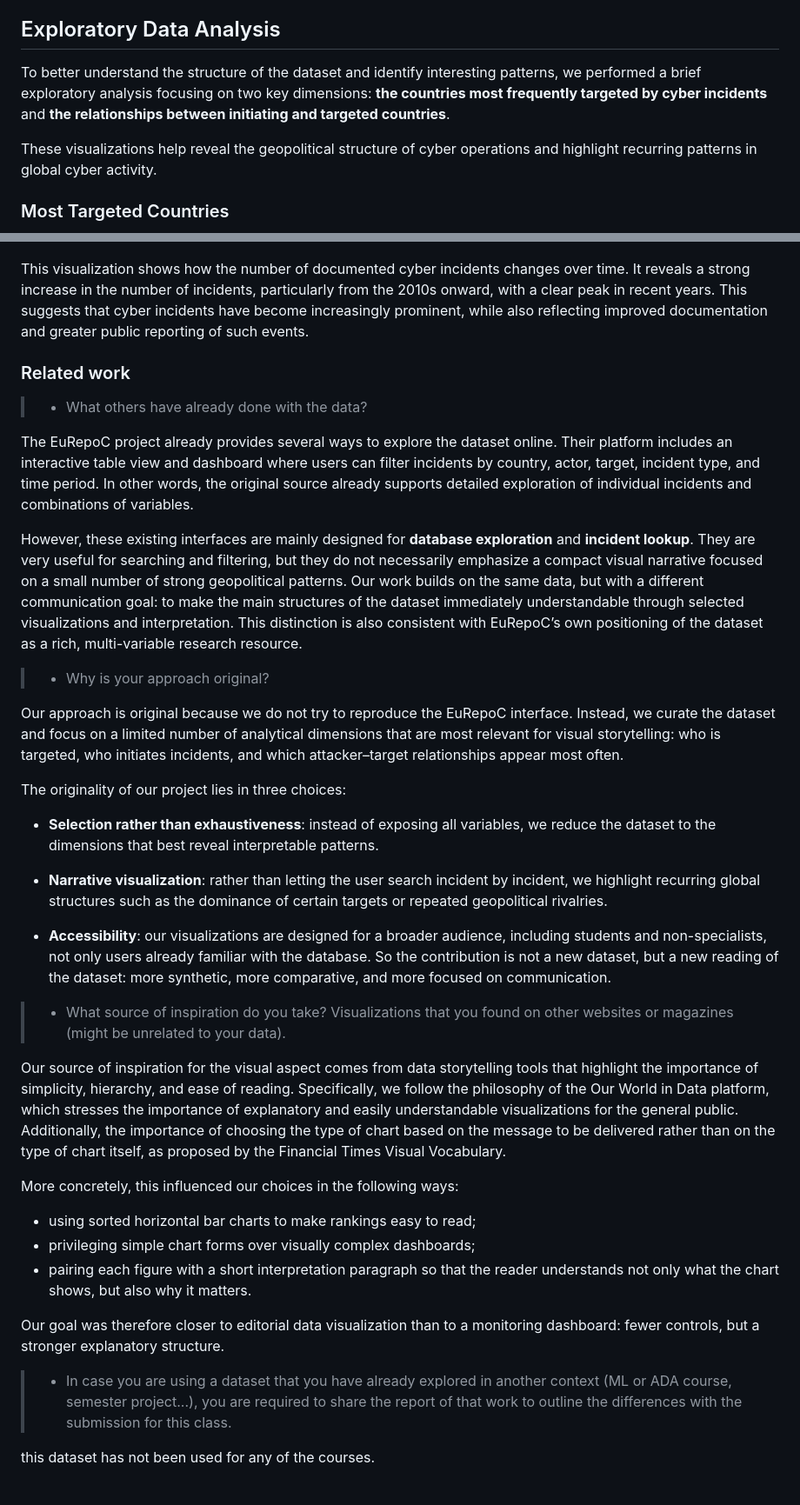
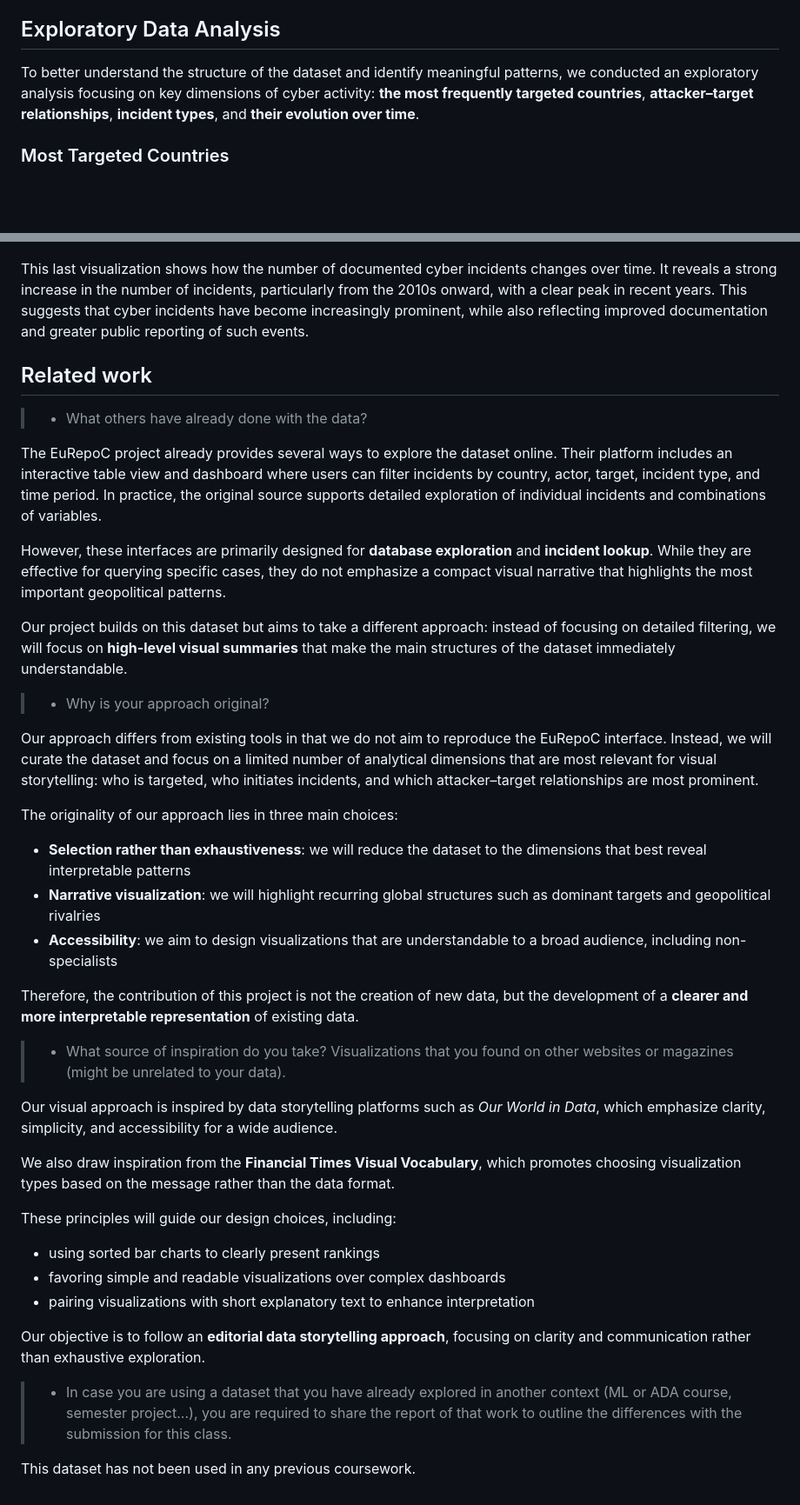
Before and after one commit to com-480-data-visualization/visec, a Markdown page: milestone_1/README.md, 2 parts joined by grey strips. Shown at 87% size. Rendered like a GitHub page; blank space fills up the shorter version.

Commit message:
Update M1 README

```diff
--- a/milestone_1/README.md
+++ b/milestone_1/README.md
@@ -66,9 +65,7 @@ By presenting these patterns visually through an interactive web interface, the
 
 ## Exploratory Data Analysis
 
-To better understand the structure of the dataset and identify interesting patterns, we performed a brief exploratory analysis focusing on two key dimensions: **the countries most frequently targeted by cyber incidents** and **the relationships between initiating and targeted countries**.
-
-These visualizations help reveal the geopolitical structure of cyber operations and highlight recurring patterns in global cyber activity.
+To better understand the structure of the dataset and identify meaningful patterns, we conducted an exploratory analysis focusing on key dimensions of cyber activity: **the most frequently targeted countries**, **attacker–target relationships**, **incident types**, and **their evolution over time**.
 
 
 ### Most Targeted Countries
@@ -101,42 +98,45 @@ This visualization shows the **most common incident types** in the dataset. By s
 ### Time Evolution
 ![Incident Over Time](figures/incidents_over_time.png)
 
-This visualization shows how the number of documented cyber incidents changes over time. It reveals a strong increase in the number of incidents, particularly from the 2010s onward, with a clear peak in recent years. This suggests that cyber incidents have become increasingly prominent, while also reflecting improved documentation and greater public reporting of such events.
+This last visualization shows how the number of documented cyber incidents changes over time. It reveals a strong increase in the number of incidents, particularly from the 2010s onward, with a clear peak in recent years. This suggests that cyber incidents have become increasingly prominent, while also reflecting improved documentation and greater public reporting of such events.
 
-### Related work
+## Related work
 
 
 > - What others have already done with the data?
 
-The EuRepoC project already provides several ways to explore the dataset online. Their platform includes an interactive table view and dashboard where users can filter incidents by country, actor, target, incident type, and time period. In other words, the original source already supports detailed exploration of individual incidents and combinations of variables.
+The EuRepoC project already provides several ways to explore the dataset online. Their platform includes an interactive table view and dashboard where users can filter incidents by country, actor, target, incident type, and time period. In practice, the original source supports detailed exploration of individual incidents and combinations of variables.
 
-However, these existing interfaces are mainly designed for **database exploration** and **incident lookup**. They are very useful for searching and filtering, but they do not necessarily emphasize a compact visual narrative focused on a small number of strong geopolitical patterns. Our work builds on the same data, but with a different communication goal: to make the main structures of the dataset immediately understandable through selected visualizations and interpretation. This distinction is also consistent with EuRepoC’s own positioning of the dataset as a rich, multi-variable research resource.
+However, these interfaces are primarily designed for **database exploration** and **incident lookup**. While they are effective for querying specific cases, they do not emphasize a compact visual narrative that highlights the most important geopolitical patterns.
+
+Our project builds on this dataset but aims to take a different approach: instead of focusing on detailed filtering, we will focus on **high-level visual summaries** that make the main structures of the dataset immediately understandable.
 
 > - Why is your approach original?
 
-Our approach is original because we do not try to reproduce the EuRepoC interface. Instead, we curate the dataset and focus on a limited number of analytical dimensions that are most relevant for visual storytelling: who is targeted, who initiates incidents, and which attacker–target relationships appear most often.
+Our approach differs from existing tools in that we do not aim to reproduce the EuRepoC interface. Instead, we will curate the dataset and focus on a limited number of analytical dimensions that are most relevant for visual storytelling: who is targeted, who initiates incidents, and which attacker–target relationships are most prominent.
 
-The originality of our project lies in three choices:
+The originality of our approach lies in three main choices:
 
-- **Selection rather than exhaustiveness**: instead of exposing all variables, we reduce the dataset to the dimensions that best reveal interpretable patterns.
+- **Selection rather than exhaustiveness**: we will reduce the dataset to the dimensions that best reveal interpretable patterns
+- **Narrative visualization**: we will highlight recurring global structures such as dominant targets and geopolitical rivalries
+- **Accessibility**: we aim to design visualizations that are understandable to a broad audience, including non-specialists
 
--  **Narrative visualization**: rather than letting the user search incident by incident, we highlight recurring global structures such as the dominance of certain targets or repeated geopolitical rivalries.
-
-- **Accessibility**: our visualizations are designed for a broader audience, including students and non-specialists, not only users already familiar with the database.
-So the contribution is not a new dataset, but a new reading of the dataset: more synthetic, more comparative, and more focused on communication.
+Therefore, the contribution of this project is not the creation of new data, but the development of a **clearer and more interpretable representation** of existing data.
 
 > - What source of inspiration do you take? Visualizations that you found on other websites or magazines (might be unrelated to your data).
 
-Our source of inspiration for the visual aspect comes from data storytelling tools that highlight the importance of simplicity, hierarchy, and ease of reading. Specifically, we follow the philosophy of the Our World in Data platform, which stresses the importance of explanatory and easily understandable visualizations for the general public. Additionally, the importance of choosing the type of chart based on the message to be delivered rather than on the type of chart itself, as proposed by the Financial Times Visual Vocabulary.
+Our visual approach is inspired by data storytelling platforms such as *Our World in Data*, which emphasize clarity, simplicity, and accessibility for a wide audience.
 
-More concretely, this influenced our choices in the following ways:
+We also draw inspiration from the **Financial Times Visual Vocabulary**, which promotes choosing visualization types based on the message rather than the data format.
 
-- using sorted horizontal bar charts to make rankings easy to read;
-- privileging simple chart forms over visually complex dashboards;
-- pairing each figure with a short interpretation paragraph so that the reader understands not only what the chart shows, but also why it matters.
+These principles will guide our design choices, including:
 
-Our goal was therefore closer to editorial data visualization than to a monitoring dashboard: fewer controls, but a stronger explanatory structure.
+- using sorted bar charts to clearly present rankings
+- favoring simple and readable visualizations over complex dashboards
+- pairing visualizations with short explanatory text to enhance interpretation
+
+Our objective is to follow an **editorial data storytelling approach**, focusing on clarity and communication rather than exhaustive exploration.
 
 > - In case you are using a dataset that you have already explored in another context (ML or ADA course, semester project...), you are required to share the report of that work to outline the differences with the submission for this class.
 
-this dataset has not been used for any of the courses.
+This dataset has not been used in any previous coursework.
```
Also changed, not shown: other parts of milestone_1/README.md (+1 -2 lines).
